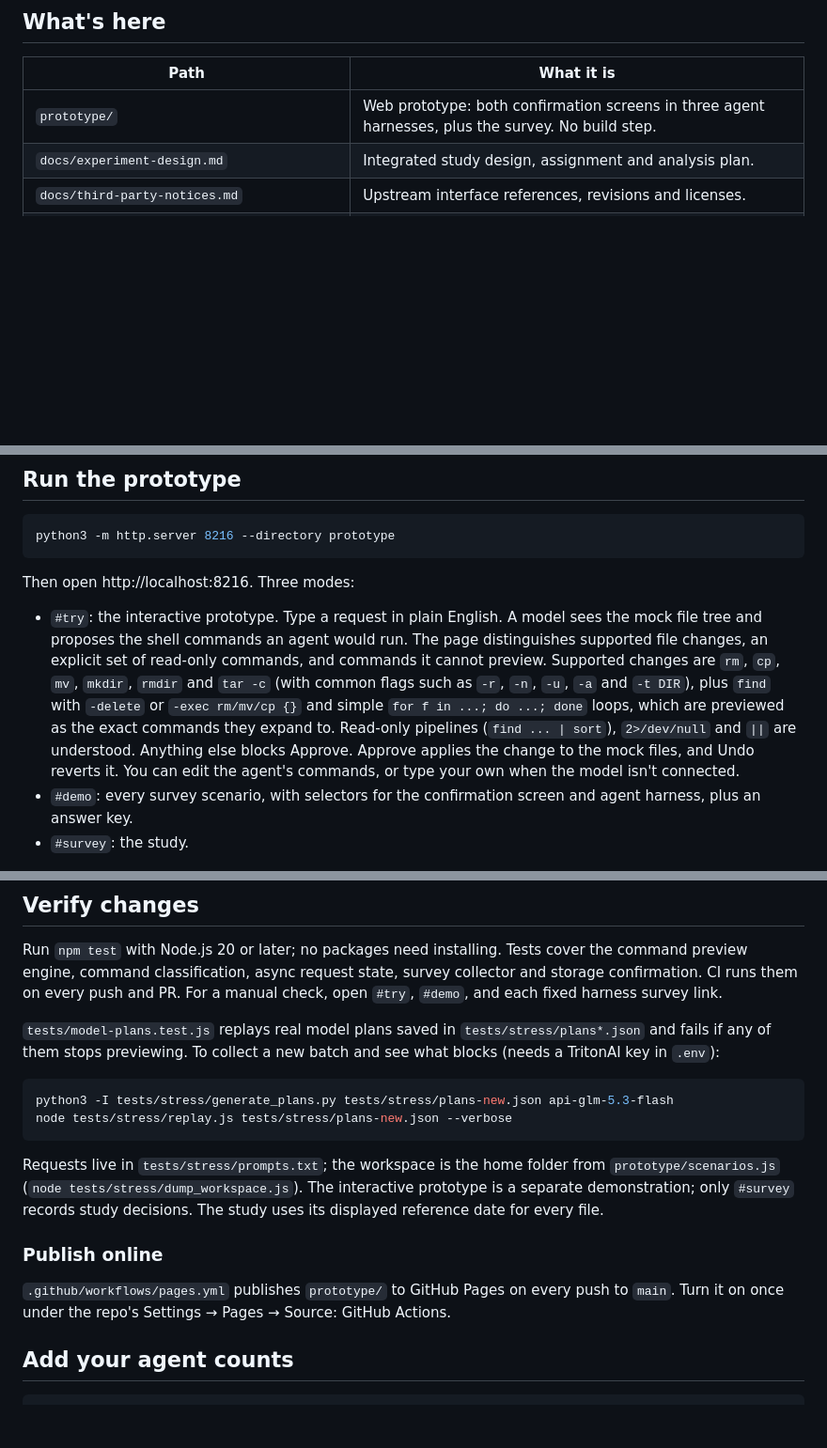
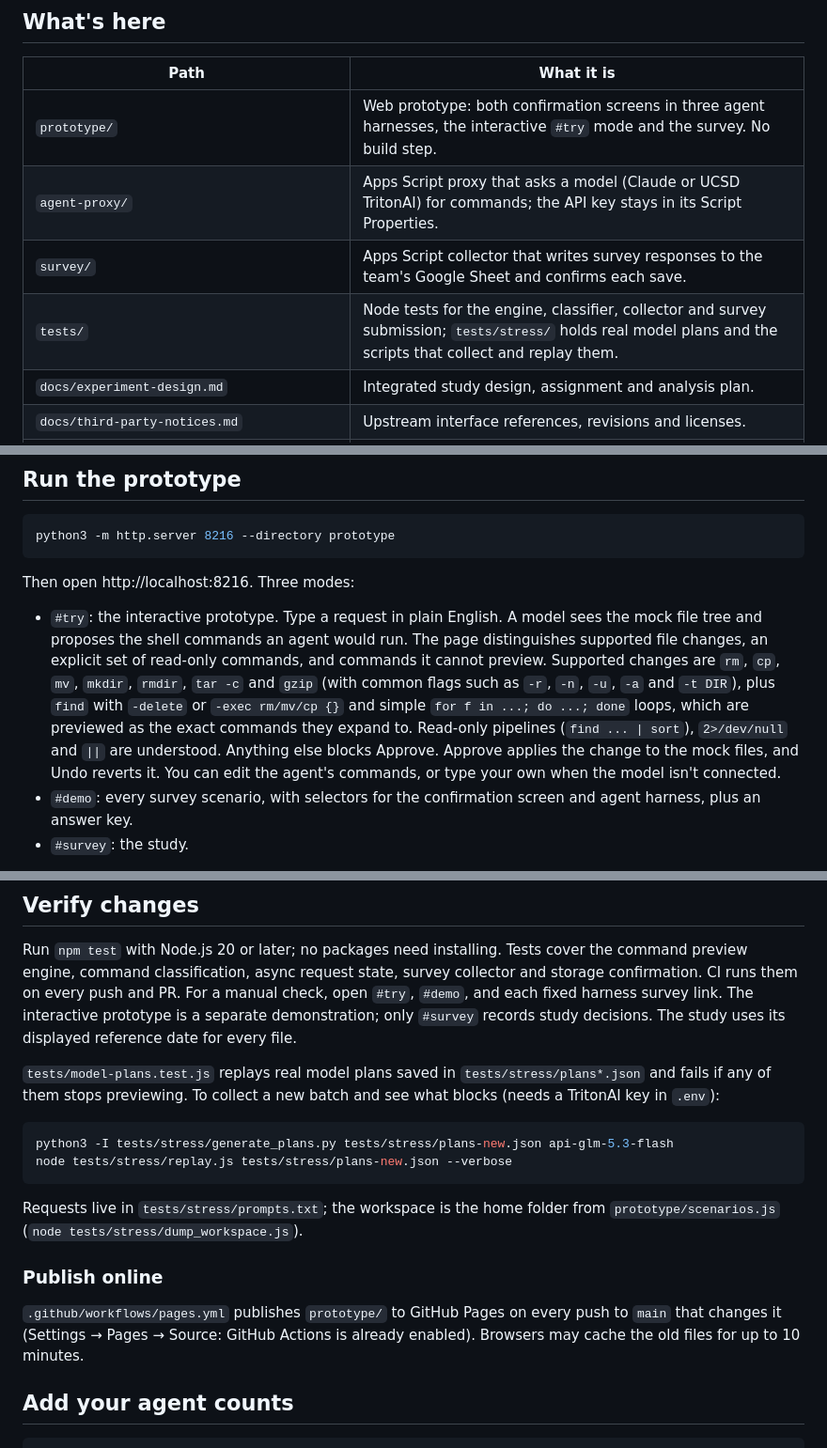
Before and after one commit to ty1erz/cse216-agent-file-review, a Markdown page: README.md, 3 parts joined by grey strips. Shown at 94% size. GitHub-like rendering; blank space fills up the shorter version.

Commit message:
README: live links, all folders, gzip, tidy sections
Co-Authored-By: Claude Opus 5.5 <noreply@anthropic.com>

```diff
--- a/README.md
+++ b/README.md
@@ -12,7 +16,10 @@ evaluated in the context of current coding-agent interfaces.
 
 | Path | What it is |
 |---|---|
-| `prototype/` | Web prototype: both confirmation screens in three agent harnesses, plus the survey. No build step. |
+| `prototype/` | Web prototype: both confirmation screens in three agent harnesses, the interactive `#try` mode and the survey. No build step. |
+| `agent-proxy/` | Apps Script proxy that asks a model (Claude or UCSD TritonAI) for commands; the API key stays in its Script Properties. |
+| `survey/` | Apps Script collector that writes survey responses to the team's Google Sheet and confirms each save. |
+| `tests/` | Node tests for the engine, classifier, collector and survey submission; `tests/stress/` holds real model plans and the scripts that collect and replay them. |
 | `docs/experiment-design.md` | Integrated study design, assignment and analysis plan. |
 | `docs/third-party-notices.md` | Upstream interface references, revisions and licenses. |
 | `research/command_selection.md` | Why we chose `rm`, `cp` and `mv`, with data |
@@ -32,13 +39,14 @@ Then open http://localhost:8216. Three modes:
   sees the mock file tree and proposes the shell commands an agent would run.
   The page distinguishes supported file changes, an explicit set of read-only
   commands, and commands it cannot preview. Supported changes are `rm`, `cp`,
-  `mv`, `mkdir`, `rmdir` and `tar -c` (with common flags such as `-r`, `-n`,
-  `-u`, `-a` and `-t DIR`), plus `find` with `-delete` or `-exec rm/mv/cp {}`
-  and simple `for f in ...; do ...; done` loops, which are previewed as the
-  exact commands they expand to. Read-only pipelines (`find ... | sort`),
-  `2>/dev/null` and `||` are understood. Anything else blocks Approve. Approve applies the change to
-  the mock files, and Undo reverts it. You can edit the agent's commands, or
-  type your own when the model isn't connected.
+  `mv`, `mkdir`, `rmdir`, `tar -c` and `gzip` (with common flags such as `-r`,
+  `-n`, `-u`, `-a` and `-t DIR`), plus `find` with `-delete` or
+  `-exec rm/mv/cp {}` and simple `for f in ...; do ...; done` loops, which are
+  previewed as the exact commands they expand to. Read-only pipelines
+  (`find ... | sort`), `2>/dev/null` and `||` are understood. Anything else
+  blocks Approve. Approve applies the change to the mock files, and Undo
+  reverts it. You can edit the agent's commands, or type your own when the
+  model isn't connected.
 - `#demo`: every survey scenario, with selectors for the confirmation screen
   and agent harness, plus an answer key.
 - `#survey`: the study.
@@ -130,6 +138,8 @@ Run `npm test` with Node.js 20 or later; no packages need installing. Tests
 cover the command preview engine, command classification, async request state,
 survey collector and storage confirmation. CI runs them on every push and PR.
 For a manual check, open `#try`, `#demo`, and each fixed harness survey link.
+The interactive prototype is a separate demonstration; only `#survey` records
+study decisions. The study uses its displayed reference date for every file.
 
 `tests/model-plans.test.js` replays real model plans saved in
 `tests/stress/plans*.json` and fails if any of them stops previewing. To
@@ -142,14 +152,12 @@ node tests/stress/replay.js tests/stress/plans-new.json --verbose
 
 Requests live in `tests/stress/prompts.txt`; the workspace is the home folder
 from `prototype/scenarios.js` (`node tests/stress/dump_workspace.js`).
-The interactive prototype is a separate demonstration; only `#survey` records
-study decisions. The study uses its displayed reference date for every file.
 
 ### Publish online
 
 `.github/workflows/pages.yml` publishes `prototype/` to GitHub Pages on every
-push to `main`. Turn it on once under the repo's Settings → Pages → Source:
-GitHub Actions.
+push to `main` that changes it (Settings → Pages → Source: GitHub Actions is
+already enabled). Browsers may cache the old files for up to 10 minutes.
 
 ## Add your agent counts
 
```
Also changed, not shown: other parts of README.md (+4 -0 lines).
